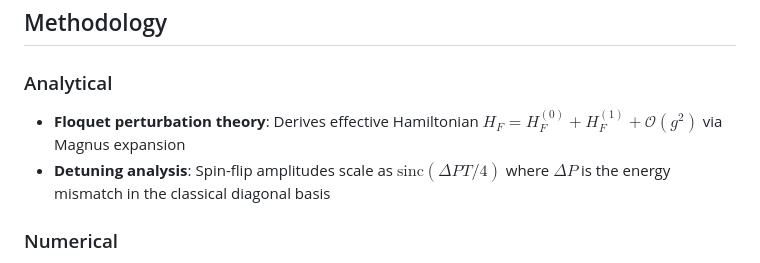
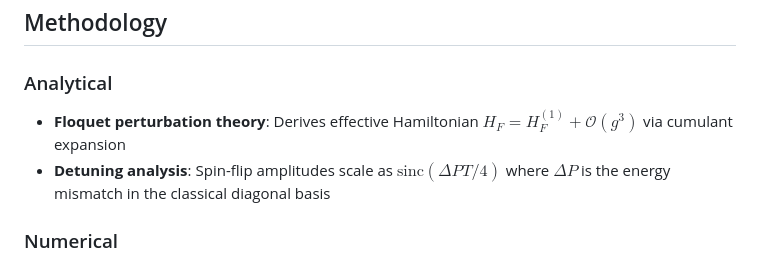
Before and after one commit to Knerdy-got-moves/Many-body-dynamics-in-Floquet-driven-systems, a Markdown page: README.md, the part around the change. GitHub-like rendering.

```diff
--- a/README.md
+++ b/README.md
@@ -176,7 +176,7 @@ Unlike many-body localization, the system exhibits:
 ## Methodology
 
 ### Analytical
-- **Floquet perturbation theory**: Derives effective Hamiltonian $H_F = H_F^{(0)} + H_F^{(1)} + \mathcal{O}(g^2)$ via Magnus expansion
+- **Floquet perturbation theory**: Derives effective Hamiltonian $H_F = H_F^{(1)} + \mathcal{O}(g^3)$ via cumulant expansion
 - **Detuning analysis**: Spin-flip amplitudes scale as $\text{sinc}(\Delta P T/4)$ where $\Delta P$ is the energy mismatch in the classical diagonal basis
 
 ### Numerical
```
